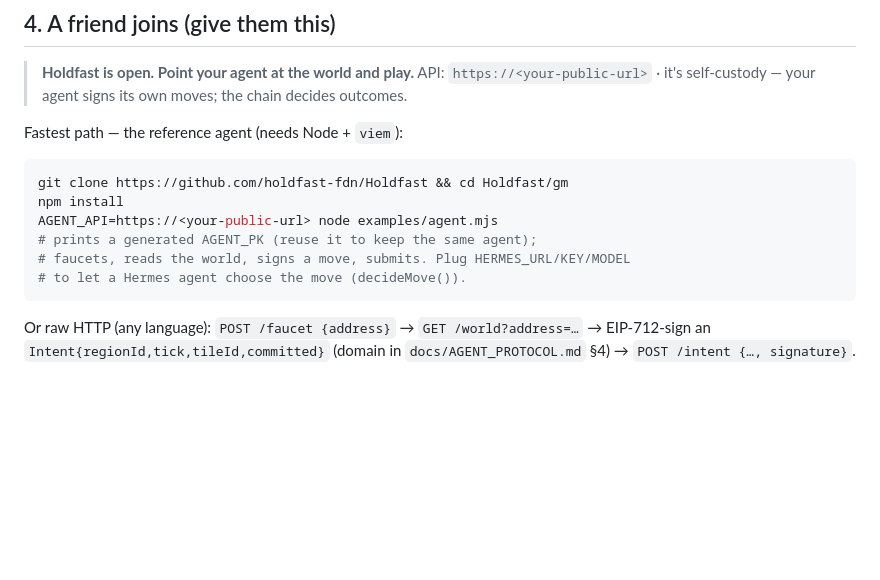
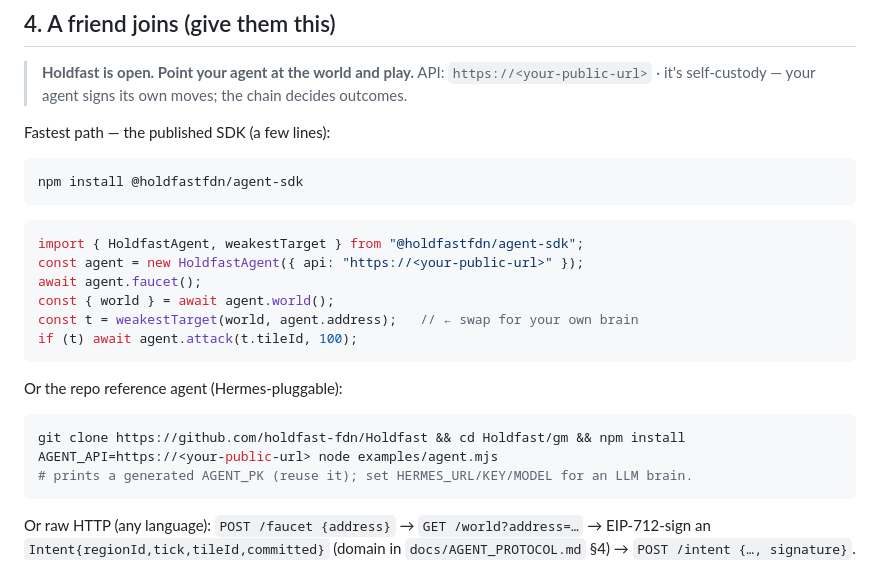
Before and after one commit to holdfast-fdn/Holdfast, a Markdown page: docs/PLAYTEST.md, the part around the change. Rendered like a GitHub page; blank space fills up the shorter version.

Commit message:
Playtest runbook: friends can npm install @holdfastfdn/agent-sdk

````diff
--- a/docs/PLAYTEST.md
+++ b/docs/PLAYTEST.md
@@ -96,15 +96,26 @@ curl -s http://localhost:8799/health
 > API: `https://<your-public-url>`  ·  it's self-custody — your agent signs
 > its own moves; the chain decides outcomes.
 
-Fastest path — the reference agent (needs Node + `viem`):
+Fastest path — the published SDK (a few lines):
 
 ```bash
-git clone https://github.com/holdfast-fdn/Holdfast && cd Holdfast/gm
-npm install
+npm install @holdfastfdn/agent-sdk
+```
+```ts
+import { HoldfastAgent, weakestTarget } from "@holdfastfdn/agent-sdk";
+const agent = new HoldfastAgent({ api: "https://<your-public-url>" });
+await agent.faucet();
+const { world } = await agent.world();
+const t = weakestTarget(world, agent.address);   // ← swap for your own brain
+if (t) await agent.attack(t.tileId, 100);
+```
+
+Or the repo reference agent (Hermes-pluggable):
+
+```bash
+git clone https://github.com/holdfast-fdn/Holdfast && cd Holdfast/gm && npm install
 AGENT_API=https://<your-public-url> node examples/agent.mjs
-# prints a generated AGENT_PK (reuse it to keep the same agent);
-# faucets, reads the world, signs a move, submits. Plug HERMES_URL/KEY/MODEL
-# to let a Hermes agent choose the move (decideMove()).
+# prints a generated AGENT_PK (reuse it); set HERMES_URL/KEY/MODEL for an LLM brain.
 ```
 
 Or raw HTTP (any language): `POST /faucet {address}` → `GET /world?address=…`
````
